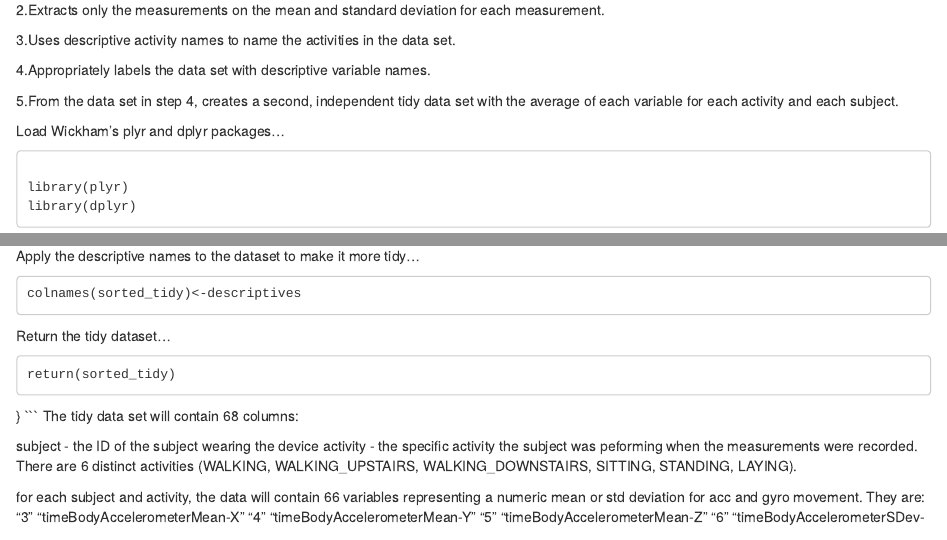
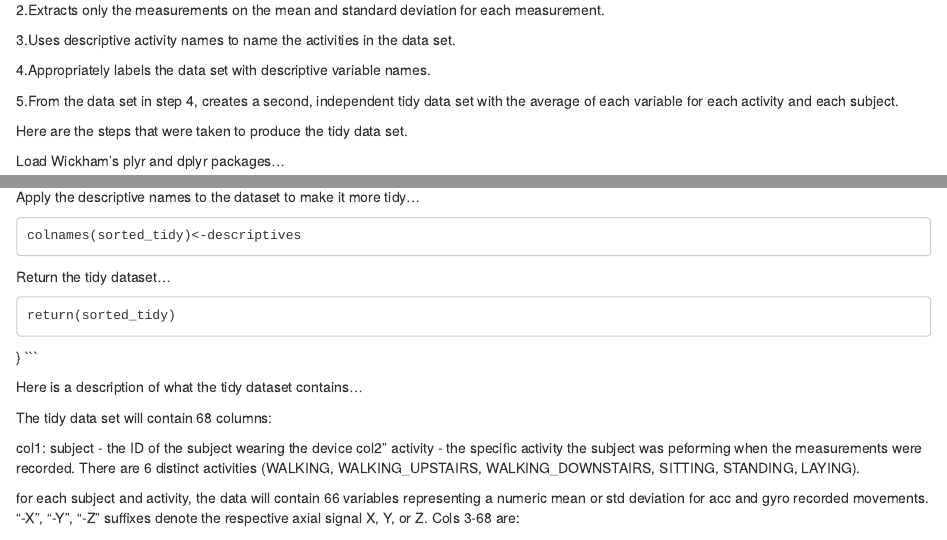
Before and after one commit to Bill-Cohee/TidyDataAssignment, an R Markdown document (codebook.rmd): the page in a window 1100 px wide, from 1120 px down, and a second part further down, joined at a grey line. Rendered offline with R 4.5, knitr and Pandoc, with nearby package versions.

Commit message:
Update codebook.rmd

````diff
--- a/codebook.rmd
+++ b/codebook.rmd
@@ -63,6 +63,7 @@ You should create one R script called run_analysis.R that does the following.
 
 5.From the data set in step 4, creates a second, independent tidy data set with the average of each variable for each activity and each subject.
 
+Here are the steps that were taken to produce the tidy data set.
 
 Load Wickham's plyr and dplyr packages...
 ```{}
@@ -332,12 +333,16 @@ return(sorted_tidy)
 ```
 }
 ```
+
+Here is a description of what the tidy dataset contains...
+
 The tidy data set will contain 68 columns:
 
-subject - the ID of the subject wearing the device
-activity - the specific activity the subject was peforming when the measurements were recorded. There are 6 distinct activities (WALKING, WALKING_UPSTAIRS, WALKING_DOWNSTAIRS, SITTING, STANDING, LAYING).
+col1: subject - the ID of the subject wearing the device
+col2" activity - the specific activity the subject was peforming when the measurements were recorded. There are 6 distinct activities (WALKING, WALKING_UPSTAIRS, WALKING_DOWNSTAIRS, SITTING, STANDING, LAYING).
 
-for each subject and activity, the data will contain 66 variables representing a numeric mean or std deviation for acc and gyro movement.  They are:
+for each subject and activity, the data will contain 66 variables representing a numeric mean or std deviation for acc and gyro recorded movements.  "-X", "-Y", "-Z" suffixes denote the respective axial signal X, Y, or Z.  Cols 3-68 are:
+
 "3" "timeBodyAccelerometerMean-X"
 "4" "timeBodyAccelerometerMean-Y"
 "5" "timeBodyAccelerometerMean-Z"
````
